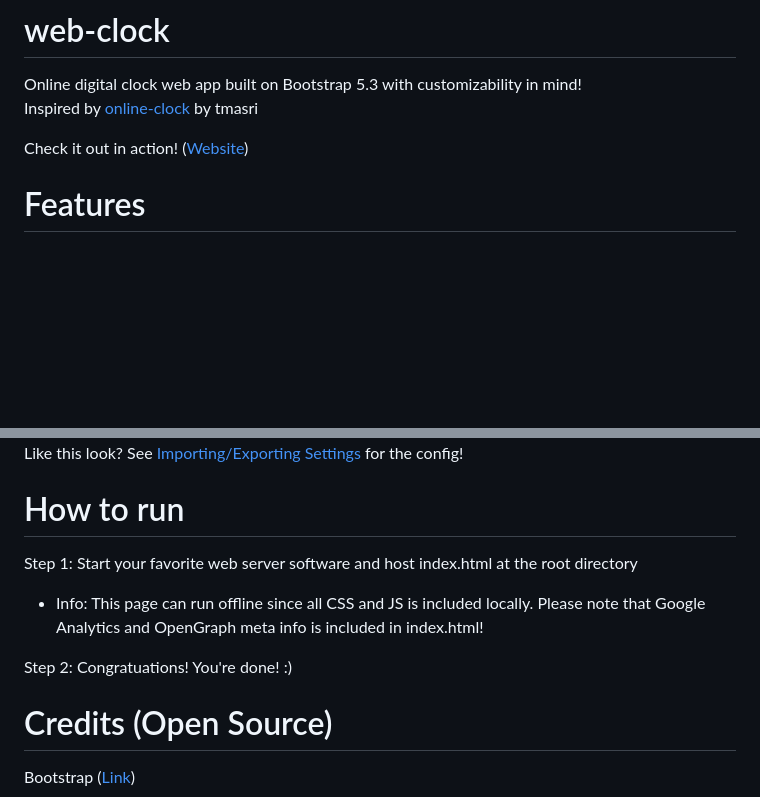
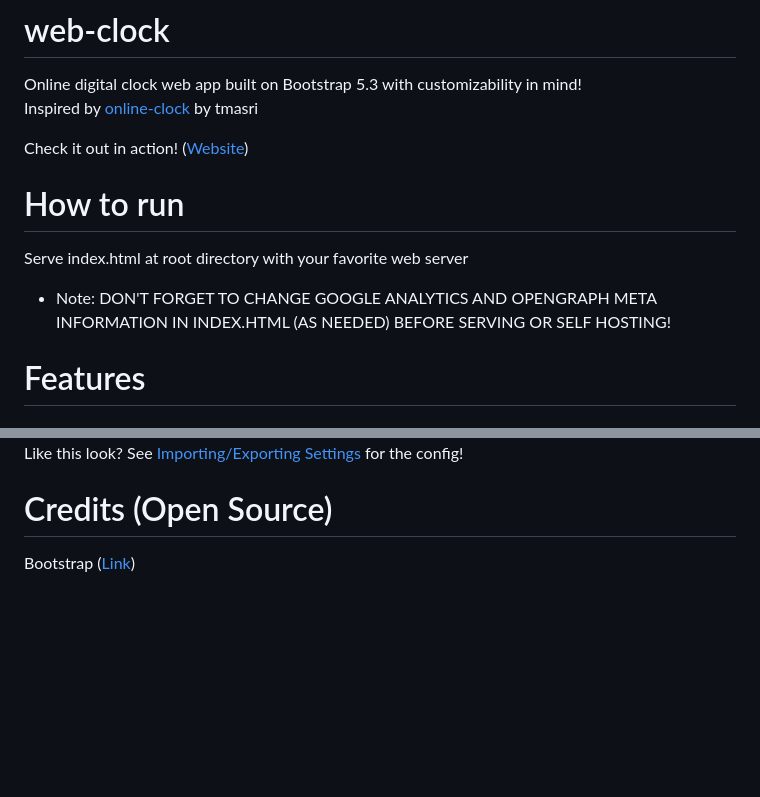
Before and after one commit to iKarTehFox/web-clock, a Markdown page: README.md, 2 parts joined by grey strips. Rendered like a GitHub page; blank space fills up the shorter version.

Commit message:
Add more gtag/opengraph meta notices

```diff
--- a/README.md
+++ b/README.md
@@ -3,6 +3,10 @@
  Inspired by [online-clock](https://github.com/tmasri/online-clock) by tmasri
 
  Check it out in action! ([Website](https://online-clock.pages.dev))
+
+# How to run
+ Serve index.html at root directory with your favorite web server
+ - Note: DON'T FORGET TO CHANGE GOOGLE ANALYTICS AND OPENGRAPH META INFORMATION IN INDEX.HTML (AS NEEDED) BEFORE SERVING OR SELF HOSTING!
 
 # Features
 
@@ -46,12 +50,6 @@
 ### Customization example
  ![A screenshot of the main web clock page with many customizations applied, such as custom font, background color, and date format.](/assets/images/customizable.png)
  Like this look? See [Importing/Exporting Settings](https://github.com/iKarTehFox/web-clock#importingexporting-settings) for the config!
-
-# How to run
- Step 1: Start your favorite web server software and host index.html at the root directory
- - Info: This page can run offline since all CSS and JS is included locally. Please note that Google Analytics and OpenGraph meta info is included in index.html!
-
- Step 2: Congratuations! You're done! :)
 
 # Credits (Open Source)
 
```
